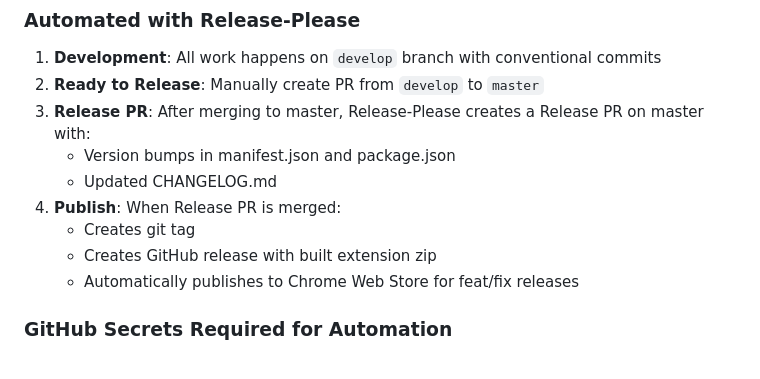
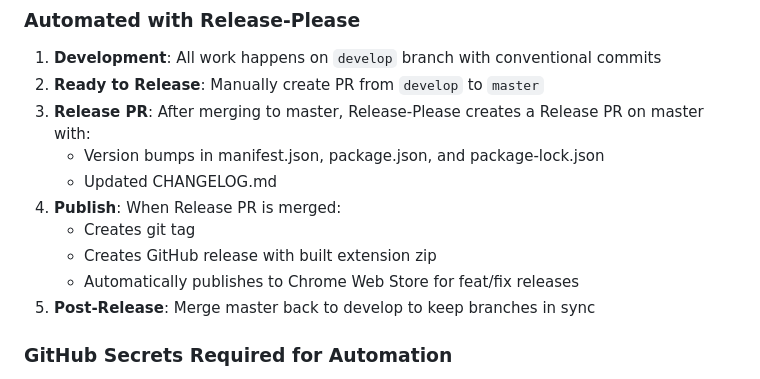
Before and after one commit to kylechadha/line-highlighter, a Markdown page: CLAUDE.md, the part around the change. Drawn GitHub-style.

Commit message:
fix: document post-release sync process to prevent duplicate commits

```diff
--- a/CLAUDE.md
+++ b/CLAUDE.md
@@ -149,12 +149,13 @@ When creating PRs:
 1. **Development**: All work happens on `develop` branch with conventional commits
 2. **Ready to Release**: Manually create PR from `develop` to `master`
 3. **Release PR**: After merging to master, Release-Please creates a Release PR on master with:
-   - Version bumps in manifest.json and package.json
+   - Version bumps in manifest.json, package.json, and package-lock.json
    - Updated CHANGELOG.md
 4. **Publish**: When Release PR is merged:
    - Creates git tag
    - Creates GitHub release with built extension zip
    - Automatically publishes to Chrome Web Store for feat/fix releases
+5. **Post-Release**: Merge master back to develop to keep branches in sync
 
 ### GitHub Secrets Required for Automation
 - `CHROME_EXTENSION_ID`: Extension ID from Chrome Web Store
```
